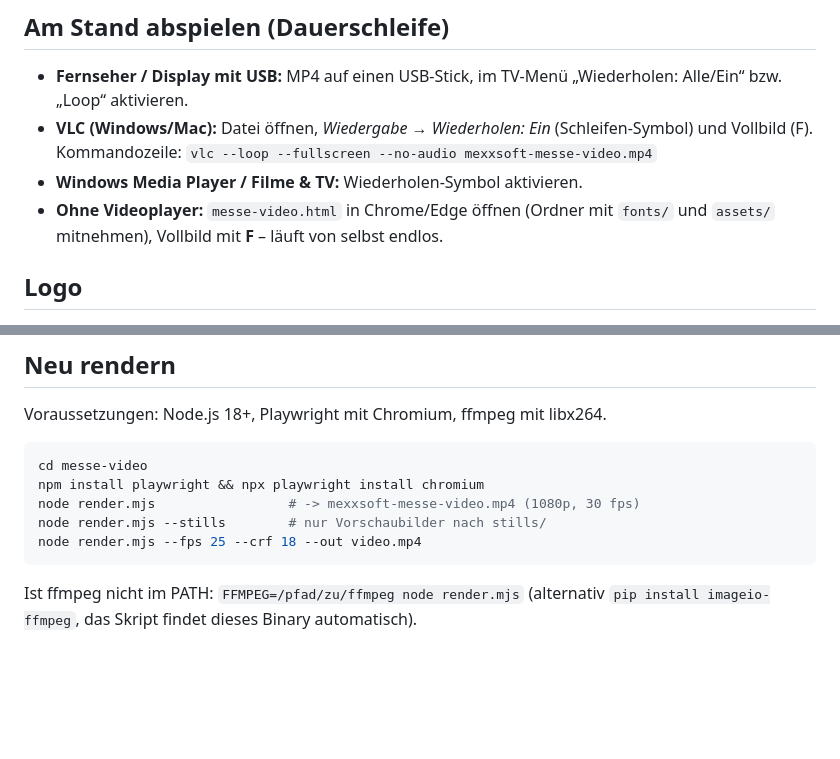
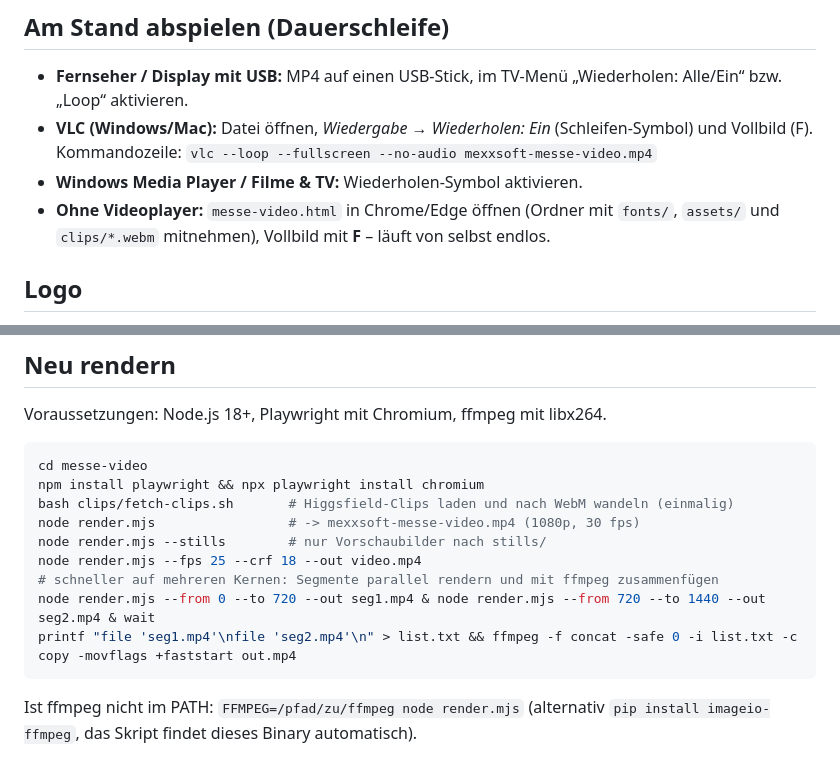
Before and after one commit to sgauger1986-sketch/basti, a Markdown page: messe-video/README.md, 2 parts joined by grey strips. Drawn GitHub-style; blank space fills up the shorter version.

````diff
--- a/messe-video/README.md
+++ b/messe-video/README.md
@@ -34,7 +46,7 @@ damit die Marke in jeder Sekunde der Schleife sichtbar ist.
 - **VLC (Windows/Mac):** Datei öffnen, *Wiedergabe → Wiederholen: Ein* (Schleifen-Symbol) und Vollbild (F).
   Kommandozeile: `vlc --loop --fullscreen --no-audio mexxsoft-messe-video.mp4`
 - **Windows Media Player / Filme & TV:** Wiederholen-Symbol aktivieren.
-- **Ohne Videoplayer:** `messe-video.html` in Chrome/Edge öffnen (Ordner mit `fonts/` und `assets/` mitnehmen), Vollbild mit **F** – läuft von selbst endlos.
+- **Ohne Videoplayer:** `messe-video.html` in Chrome/Edge öffnen (Ordner mit `fonts/`, `assets/` und `clips/*.webm` mitnehmen), Vollbild mit **F** – läuft von selbst endlos.
 
 ## Logo
 
@@ -70,9 +82,13 @@ Voraussetzungen: Node.js 18+, Playwright mit Chromium, ffmpeg mit libx264.
 ```bash
 cd messe-video
 npm install playwright && npx playwright install chromium
+bash clips/fetch-clips.sh       # Higgsfield-Clips laden und nach WebM wandeln (einmalig)
 node render.mjs                 # -> mexxsoft-messe-video.mp4 (1080p, 30 fps)
 node render.mjs --stills        # nur Vorschaubilder nach stills/
 node render.mjs --fps 25 --crf 18 --out video.mp4
+# schneller auf mehreren Kernen: Segmente parallel rendern und mit ffmpeg zusammenfügen
+node render.mjs --from 0 --to 720 --out seg1.mp4 & node render.mjs --from 720 --to 1440 --out seg2.mp4 & wait
+printf "file 'seg1.mp4'\nfile 'seg2.mp4'\n" > list.txt && ffmpeg -f concat -safe 0 -i list.txt -c copy -movflags +faststart out.mp4
 ```
 
 Ist ffmpeg nicht im PATH: `FFMPEG=/pfad/zu/ffmpeg node render.mjs`
````
Also changed, not shown: other parts of messe-video/README.md (+31 -19 lines).
